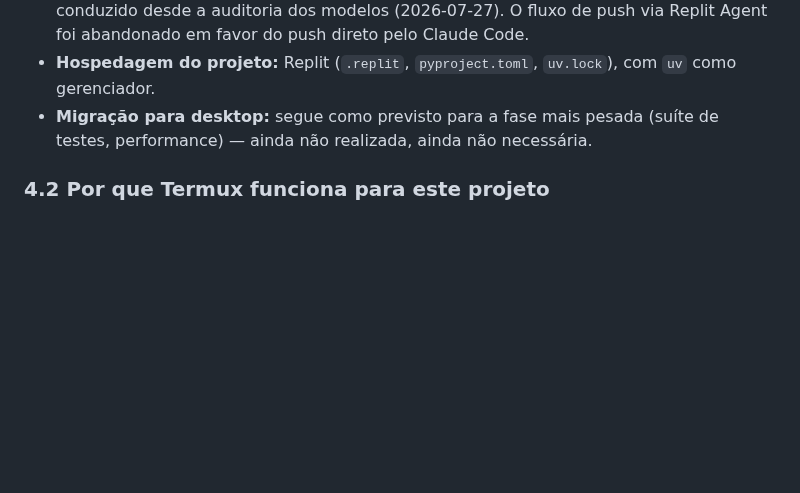
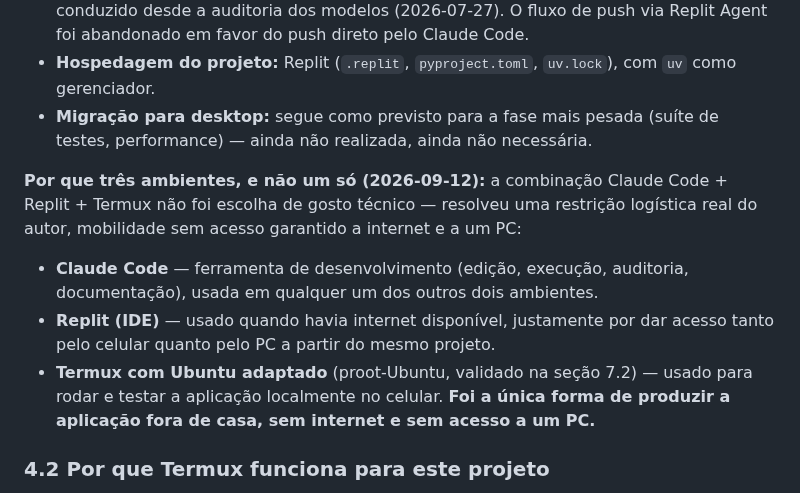
Before and after one commit to Lins84/equilibrio-fases-GE-tcc, a Markdown page: Docs/mapeamento_e_plano_TCC-1.md, the part around the change. GitHub-like rendering; blank space fills up the shorter version.

```diff
--- a/Docs/mapeamento_e_plano_TCC-1.md
+++ b/Docs/mapeamento_e_plano_TCC-1.md
@@ -209,6 +209,11 @@ Padrão inspirado no que dashboards financeiros e ferramentas de BI usam para si
 - **Edição e execução:** o Claude Code assumiu de fato o papel previsto — edição, execução, auditoria e documentação —, e é por ele que o trabalho técnico vem sendo conduzido desde a auditoria dos modelos (2026-07-27). O fluxo de push via Replit Agent foi abandonado em favor do push direto pelo Claude Code.
 - **Hospedagem do projeto:** Replit (`.replit`, `pyproject.toml`, `uv.lock`), com `uv` como gerenciador.
 - **Migração para desktop:** segue como previsto para a fase mais pesada (suíte de testes, performance) — ainda não realizada, ainda não necessária.
+
+**Por que três ambientes, e não um só (2026-09-12):** a combinação Claude Code + Replit + Termux não foi escolha de gosto técnico — resolveu uma restrição logística real do autor, mobilidade sem acesso garantido a internet e a um PC:
+- **Claude Code** — ferramenta de desenvolvimento (edição, execução, auditoria, documentação), usada em qualquer um dos outros dois ambientes.
+- **Replit (IDE)** — usado quando havia internet disponível, justamente por dar acesso tanto pelo celular quanto pelo PC a partir do mesmo projeto.
+- **Termux com Ubuntu adaptado** (proot-Ubuntu, validado na seção 7.2) — usado para rodar e testar a aplicação localmente no celular. **Foi a única forma de produzir a aplicação fora de casa, sem internet e sem acesso a um PC.**
 
 ### 4.2 Por que Termux funciona para este projeto
 - Flet é usado em modo web (`flet run --web`), sem necessidade de build nativo (que exigiria maturin e companhia — o gargalo real do Flet no Android)
```
Also changed, not shown: CLAUDE.md (+8 -0 lines).
